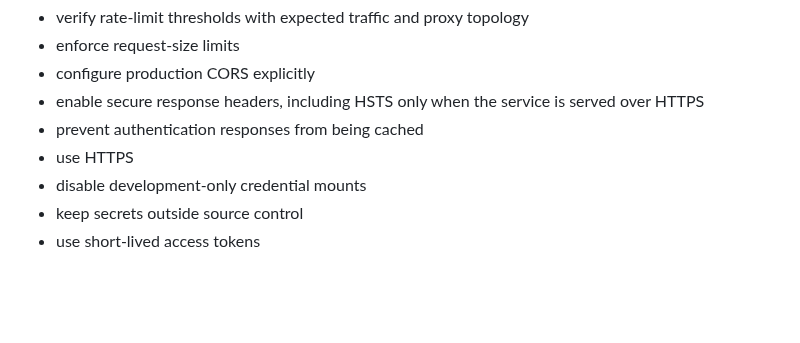
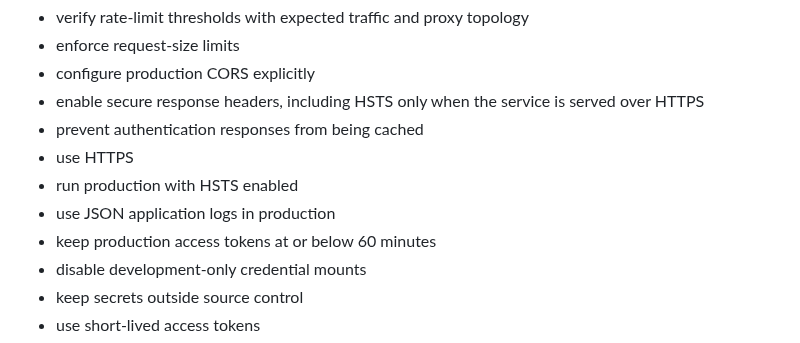
Before and after one commit to pentest-sourav/cloudsentinel, a Markdown page: docs/SAAS_READINESS.md, the part around the change. Drawn GitHub-style; blank space fills up the shorter version.

Commit message:
docs: document production configuration guardrails

```diff
--- a/docs/SAAS_READINESS.md
+++ b/docs/SAAS_READINESS.md
@@ -119,6 +119,9 @@ Before public exposure:
 - enable secure response headers, including HSTS only when the service is served over HTTPS
 - prevent authentication responses from being cached
 - use HTTPS
+- run production with HSTS enabled
+- use JSON application logs in production
+- keep production access tokens at or below 60 minutes
 - disable development-only credential mounts
 - keep secrets outside source control
 - use short-lived access tokens
```
